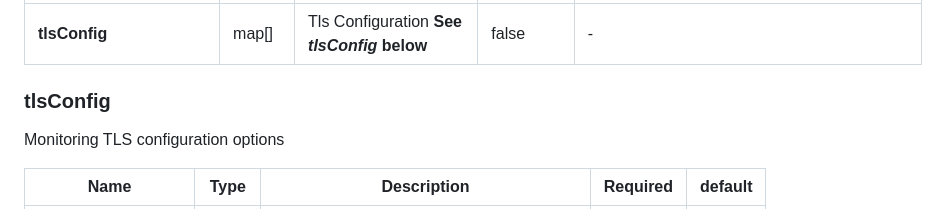
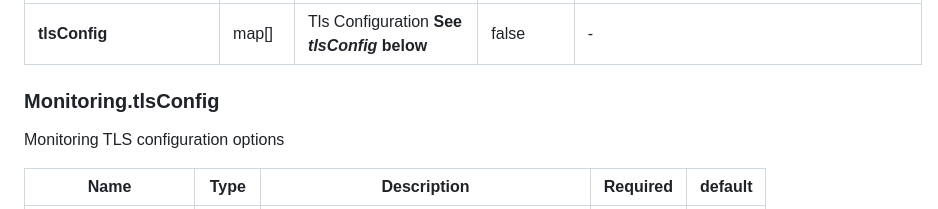
Before and after one commit to opensearch-project/opensearch-k8s-operator, a Markdown page: docs/designs/crd.md, the part around the change. Drawn GitHub-style.

Commit message:
Make table name a bit more explicit
Signed-off-by: Rhys Evans <rhys.rr@googlemail.com>

```diff
--- a/docs/designs/crd.md
+++ b/docs/designs/crd.md
@@ -622,7 +622,7 @@ Monitoring defines Opensearch monitoring configuration
 </table>
 
 <h3 id="GeneralConfig">
-  tlsConfig
+  Monitoring.tlsConfig
 </h3>
 
 Monitoring TLS configuration options
```
